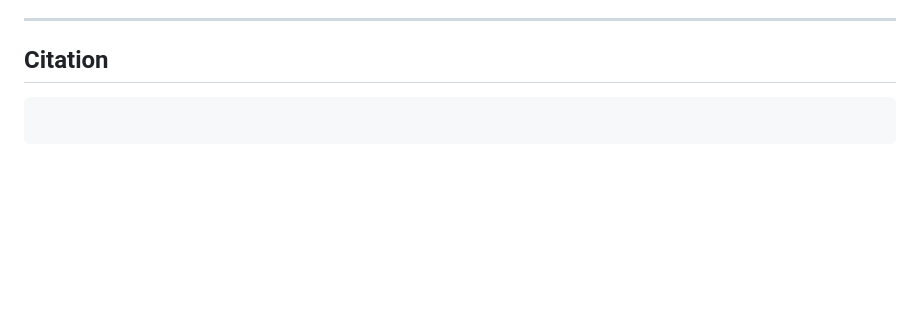
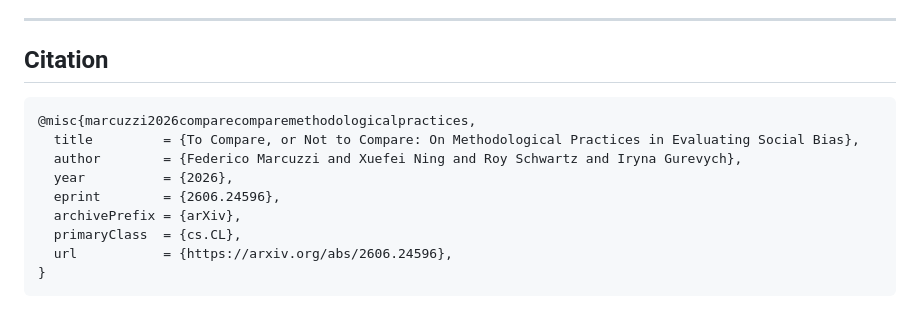
Before and after one commit to insait-institute/to_cmp_or_not_to_cmp, a Markdown page: README.md, the part around the change. Drawn GitHub-style; blank space fills up the shorter version.

Commit message:
init repo

````diff
--- a/README.md
+++ b/README.md
@@ -174,5 +174,14 @@ The notebook `eval_results.ipynb` show how to compute the social bias metrics de
 ---
 
 ## Citation
-```bibtex
 ```
+@misc{marcuzzi2026comparecomparemethodologicalpractices,
+  title         = {To Compare, or Not to Compare: On Methodological Practices in Evaluating Social Bias},
+  author        = {Federico Marcuzzi and Xuefei Ning and Roy Schwartz and Iryna Gurevych},
+  year          = {2026},
+  eprint        = {2606.24596},
+  archivePrefix = {arXiv},
+  primaryClass  = {cs.CL},
+  url           = {https://arxiv.org/abs/2606.24596},
+}
+```
````
